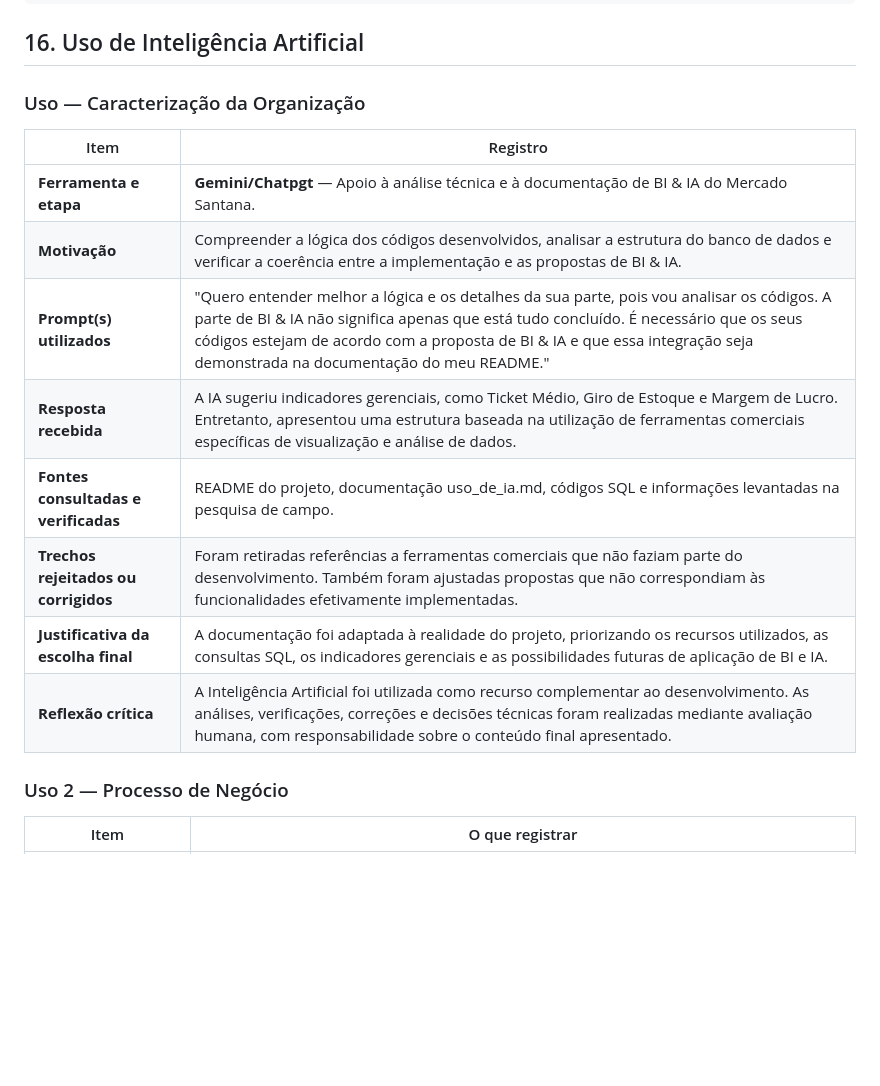
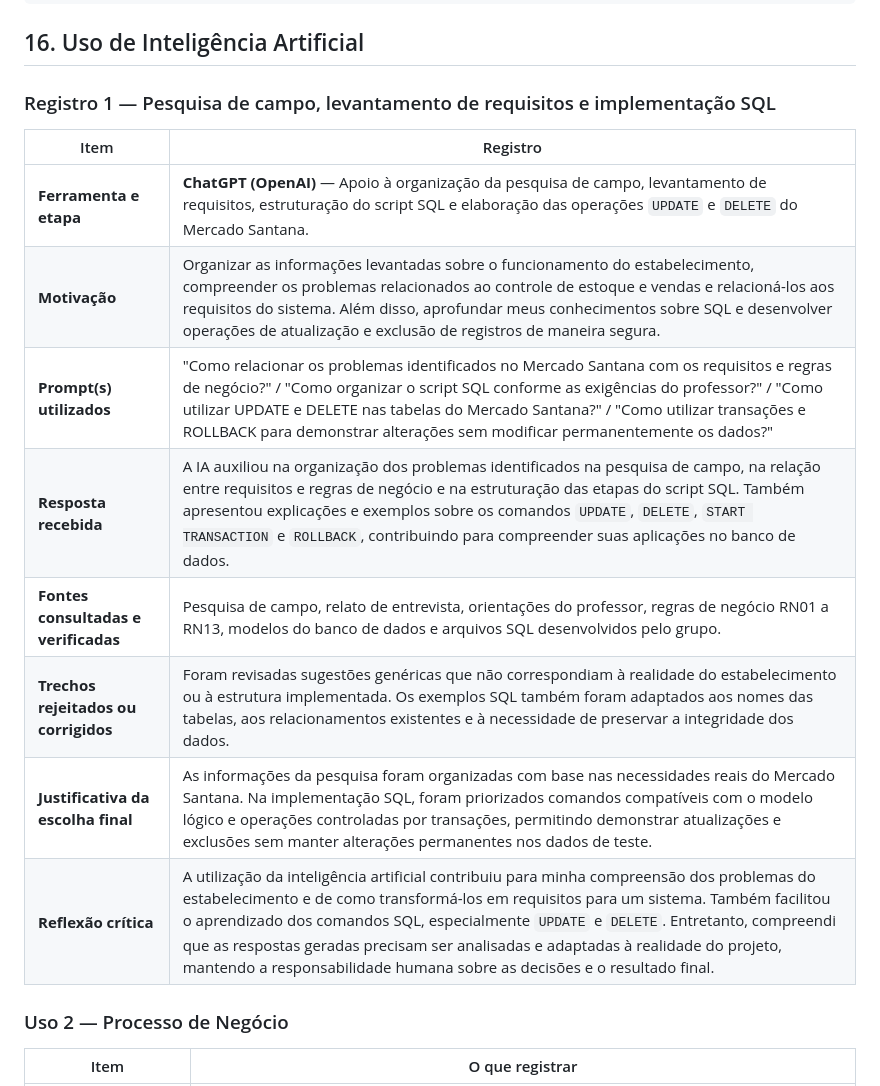
Before and after one commit to MillenaSantana/Sistema-de-Estoque-e-Vendas-do-Mercado-Santana, a Markdown page: README.md, the part around the change. Drawn GitHub-style; blank space fills up the shorter version.

````diff
--- a/README.md
+++ b/README.md
@@ -777,18 +777,19 @@ ORDER BY quantidade_estoque ASC, nome;
 ```
 
 ## 16. Uso de Inteligência Artificial
-### Uso —  Caracterização da Organização
+### Registro 1 — Pesquisa de campo, levantamento de requisitos e implementação SQL
 
 | Item | Registro |
 |---|---|
-| **Ferramenta e etapa** | **Gemini/Chatpgt** — Apoio à análise técnica e à documentação de BI & IA do Mercado Santana. |
-|  **Motivação** | Compreender a lógica dos códigos desenvolvidos, analisar a estrutura do banco de dados e verificar a coerência entre a implementação e as propostas de BI & IA. |
-| **Prompt(s) utilizados** | "Quero entender melhor a lógica e os detalhes da sua parte, pois vou analisar os códigos. A parte de BI & IA não significa apenas que está tudo concluído. É necessário que os seus códigos estejam de acordo com a proposta de BI & IA e que essa integração seja demonstrada na documentação do meu README." |
-| **Resposta recebida** | A IA sugeriu indicadores gerenciais, como Ticket Médio, Giro de Estoque e Margem de Lucro. Entretanto, apresentou uma estrutura baseada na utilização de ferramentas comerciais específicas de visualização e análise de dados.|
-| **Fontes consultadas e verificadas** | README do projeto, documentação uso_de_ia.md, códigos SQL e informações levantadas na pesquisa de campo. |
-| **Trechos rejeitados ou corrigidos** | Foram retiradas referências a ferramentas comerciais que não faziam parte do desenvolvimento. Também foram ajustadas propostas que não correspondiam às funcionalidades efetivamente implementadas. |
-| **Justificativa da escolha final** | A documentação foi adaptada à realidade do projeto, priorizando os recursos utilizados, as consultas SQL, os indicadores gerenciais e as possibilidades futuras de aplicação de BI e IA.|
-| **Reflexão crítica** | A Inteligência Artificial foi utilizada como recurso complementar ao desenvolvimento. As análises, verificações, correções e decisões técnicas foram realizadas mediante avaliação humana, com responsabilidade sobre o conteúdo final apresentado. |
+| **Ferramenta e etapa** | **ChatGPT (OpenAI)** — Apoio à organização da pesquisa de campo, levantamento de requisitos, estruturação do script SQL e elaboração das operações `UPDATE` e `DELETE` do Mercado Santana. |
+| **Motivação** | Organizar as informações levantadas sobre o funcionamento do estabelecimento, compreender os problemas relacionados ao controle de estoque e vendas e relacioná-los aos requisitos do sistema. Além disso, aprofundar meus conhecimentos sobre SQL e desenvolver operações de atualização e exclusão de registros de maneira segura. |
+| **Prompt(s) utilizados** | "Como relacionar os problemas identificados no Mercado Santana com os requisitos e regras de negócio?" / "Como organizar o script SQL conforme as exigências do professor?" / "Como utilizar UPDATE e DELETE nas tabelas do Mercado Santana?" / "Como utilizar transações e ROLLBACK para demonstrar alterações sem modificar permanentemente os dados?" |
+| **Resposta recebida** | A IA auxiliou na organização dos problemas identificados na pesquisa de campo, na relação entre requisitos e regras de negócio e na estruturação das etapas do script SQL. Também apresentou explicações e exemplos sobre os comandos `UPDATE`, `DELETE`, `START TRANSACTION` e `ROLLBACK`, contribuindo para compreender suas aplicações no banco de dados. |
+| **Fontes consultadas e verificadas** | Pesquisa de campo, relato de entrevista, orientações do professor, regras de negócio RN01 a RN13, modelos do banco de dados e arquivos SQL desenvolvidos pelo grupo. |
+| **Trechos rejeitados ou corrigidos** | Foram revisadas sugestões genéricas que não correspondiam à realidade do estabelecimento ou à estrutura implementada. Os exemplos SQL também foram adaptados aos nomes das tabelas, aos relacionamentos existentes e à necessidade de preservar a integridade dos dados. |
+| **Justificativa da escolha final** | As informações da pesquisa foram organizadas com base nas necessidades reais do Mercado Santana. Na implementação SQL, foram priorizados comandos compatíveis com o modelo lógico e operações controladas por transações, permitindo demonstrar atualizações e exclusões sem manter alterações permanentes nos dados de teste. |
+| **Reflexão crítica** | A utilização da inteligência artificial contribuiu para minha compreensão dos problemas do estabelecimento e de como transformá-los em requisitos para um sistema. Também facilitou o aprendizado dos comandos SQL, especialmente `UPDATE` e `DELETE`. Entretanto, compreendi que as respostas geradas precisam ser analisadas e adaptadas à realidade do projeto, mantendo a responsabilidade humana sobre as decisões e o resultado final. |
+
 ### Uso 2 — Processo de Negócio
 
 | Item | O que registrar |
````
